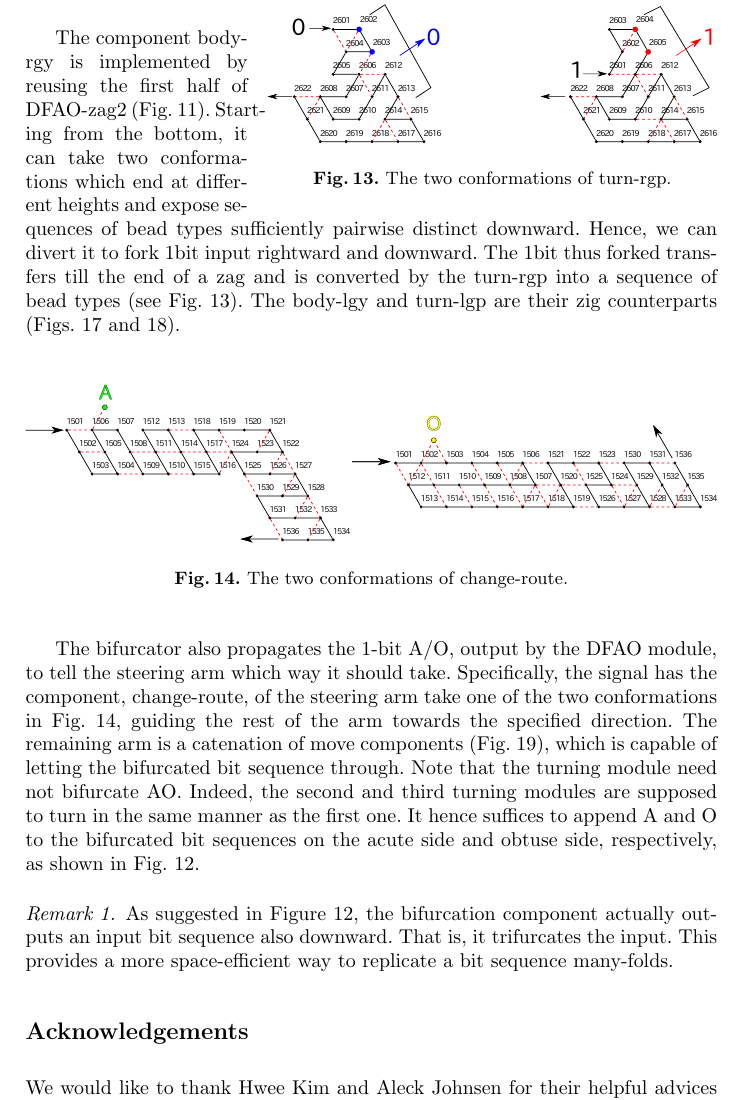
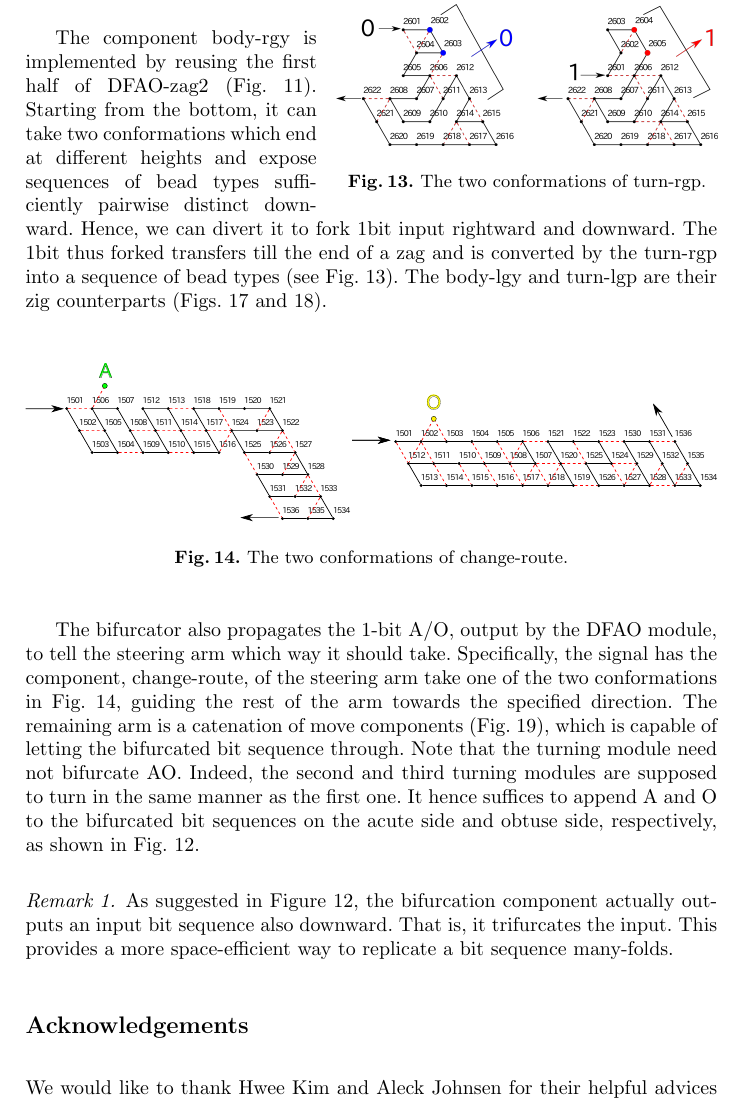
Before and after one commit to wolves13/LATIN2018, a LaTeX thesis (LATIN2018/LATIN2018_main.tex, which reads LATIN2018/Turner.tex): part of page 12 of 15, cut at the place of the change. Compiled offline with pdfLaTeX.

Commit message:
Regular commit

```diff
--- a/LATIN2018/Turner.tex
+++ b/LATIN2018/Turner.tex
@@ -31,10 +31,10 @@ Components to handle the first two types of tasks have already been implemented
 %Its zag-variant, body-lgy, is implemented analogously; for its conformations.
 
 %\begin{figure}[h]
-\begin{wrapfigure}{r}{0.65\linewidth}
+\begin{wrapfigure}{r}{0.55\linewidth}
 \vspace*{-5mm}
 \centering
-\includegraphics[width=\linewidth]{pic/turn-rgp.pdf}
+\includegraphics[width=\linewidth]{pic/turn-rgp.png}
 \caption{The two conformations of turn-rgp.}
 \label{fig:turn-rgp}
 \vspace*{-3mm}
```
